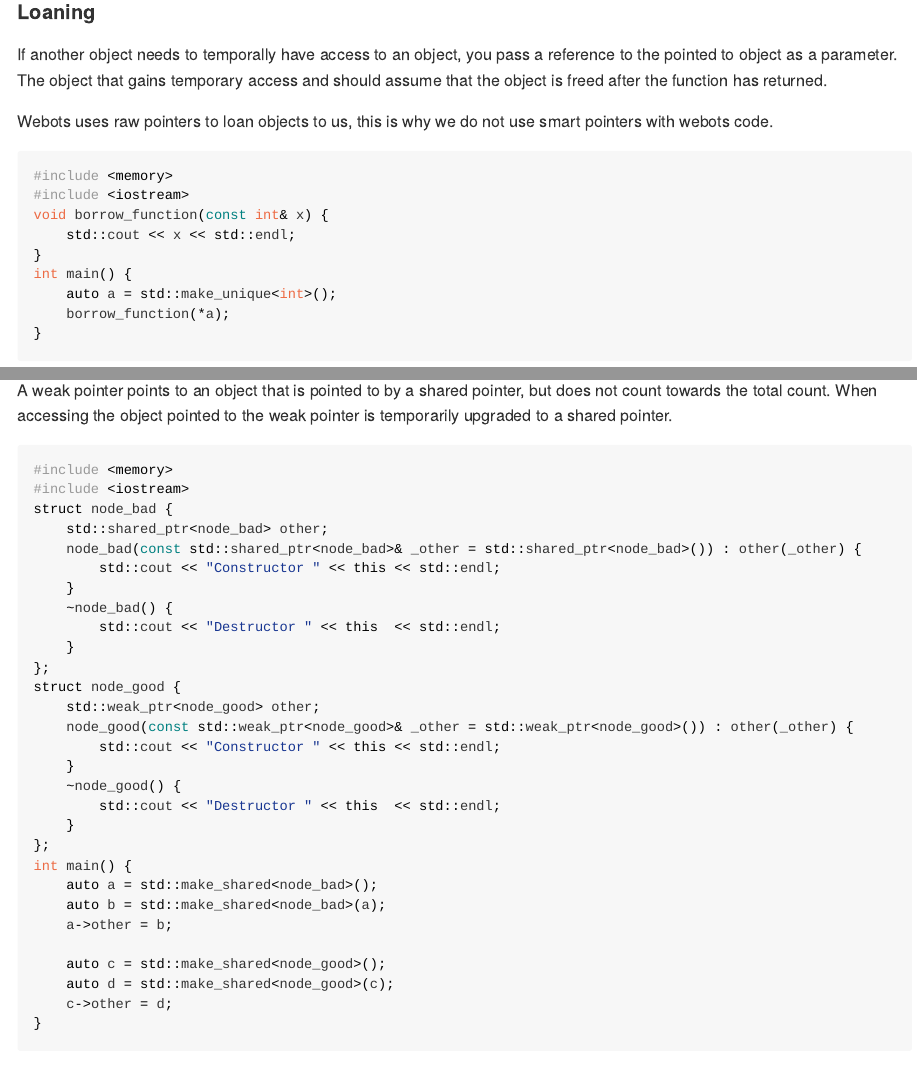
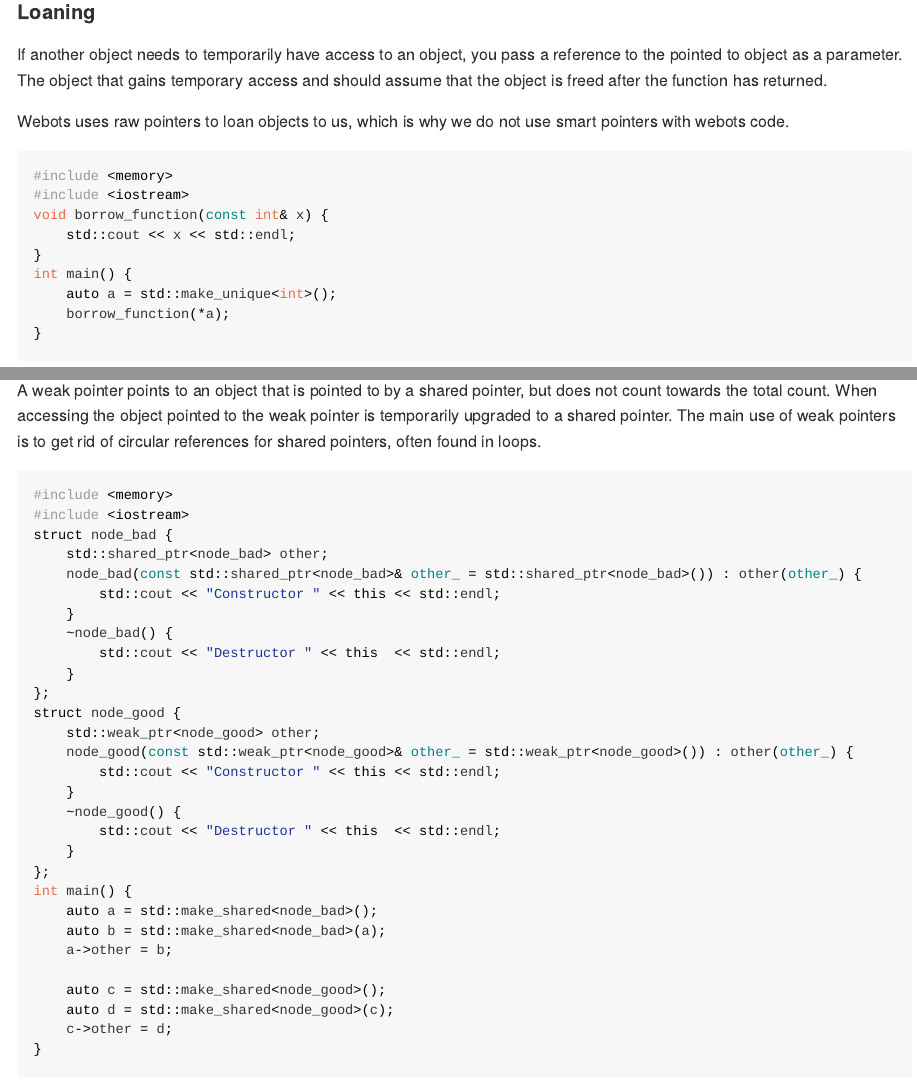
Before and after one commit to NUbots/NULearning, an R Markdown document (cpp/moderncpp.Rmd): the page in a window 1100 px wide, from 8640 px down, and a second part further down, joined at a grey line. Rendered offline with R 4.5, knitr and Pandoc, with nearby package versions; code that draws random numbers runs with fixed seeds of ours.

Commit message:
Cameron stuff fixes

````diff
--- a/cpp/moderncpp.Rmd
+++ b/cpp/moderncpp.Rmd
@@ -473,9 +473,9 @@ int main() {
 
 #### Loaning
 
-If another object needs to temporally have access to an object, you pass a reference to the pointed to object as a parameter. The object that gains temporary access and should assume that the object is freed after the function has returned.
+If another object needs to temporarily have access to an object, you pass a reference to the pointed to object as a parameter. The object that gains temporary access and should assume that the object is freed after the function has returned.
 
-Webots uses raw pointers to loan objects to us, this is why we do not use smart pointers with webots code.
+Webots uses raw pointers to loan objects to us, which is why we do not use smart pointers with webots code.
 
 ```{cpp}
 #include <memory>
@@ -506,14 +506,14 @@ int main(){
 
 ### Weak
 
-A weak pointer points to an object that is pointed to by a shared pointer, but does not count towards the total count. When accessing the object pointed to the weak pointer is temporarily upgraded to a shared pointer.
+A weak pointer points to an object that is pointed to by a shared pointer, but does not count towards the total count. When accessing the object pointed to the weak pointer is temporarily upgraded to a shared pointer. The main use of weak pointers is to get rid of circular references for shared pointers, often found in loops.
 
 ```{cpp}
 #include <memory>
 #include <iostream>
 struct node_bad {
     std::shared_ptr<node_bad> other;
-    node_bad(const std::shared_ptr<node_bad>& _other = std::shared_ptr<node_bad>()) : other(_other) {
+    node_bad(const std::shared_ptr<node_bad>& other_ = std::shared_ptr<node_bad>()) : other(other_) {
         std::cout << "Constructor " << this << std::endl;
     }
     ~node_bad() {
@@ -522,7 +522,7 @@ struct node_bad {
 };
 struct node_good {
     std::weak_ptr<node_good> other;
-    node_good(const std::weak_ptr<node_good>& _other = std::weak_ptr<node_good>()) : other(_other) {
+    node_good(const std::weak_ptr<node_good>& other_ = std::weak_ptr<node_good>()) : other(other_) {
         std::cout << "Constructor " << this << std::endl;
     }
     ~node_good() {
````
